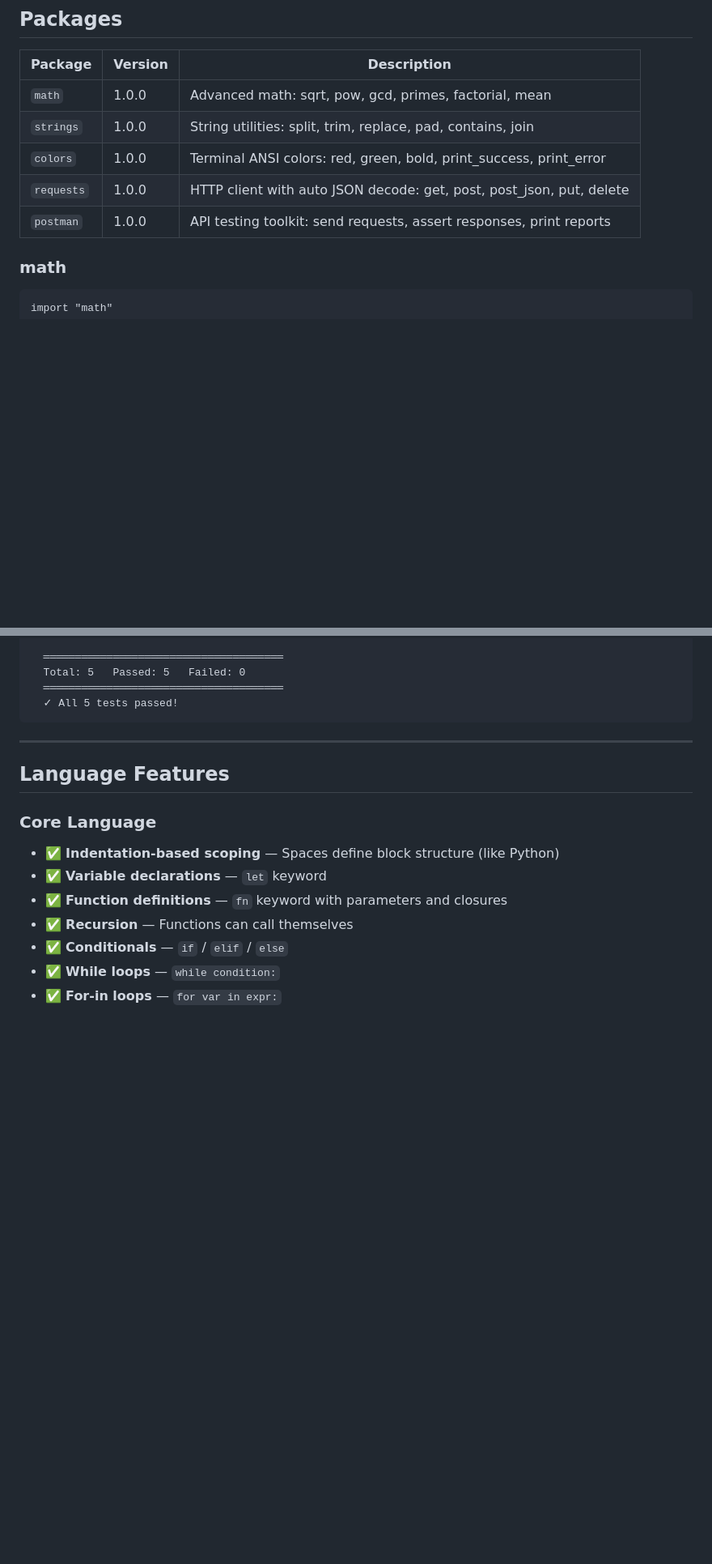
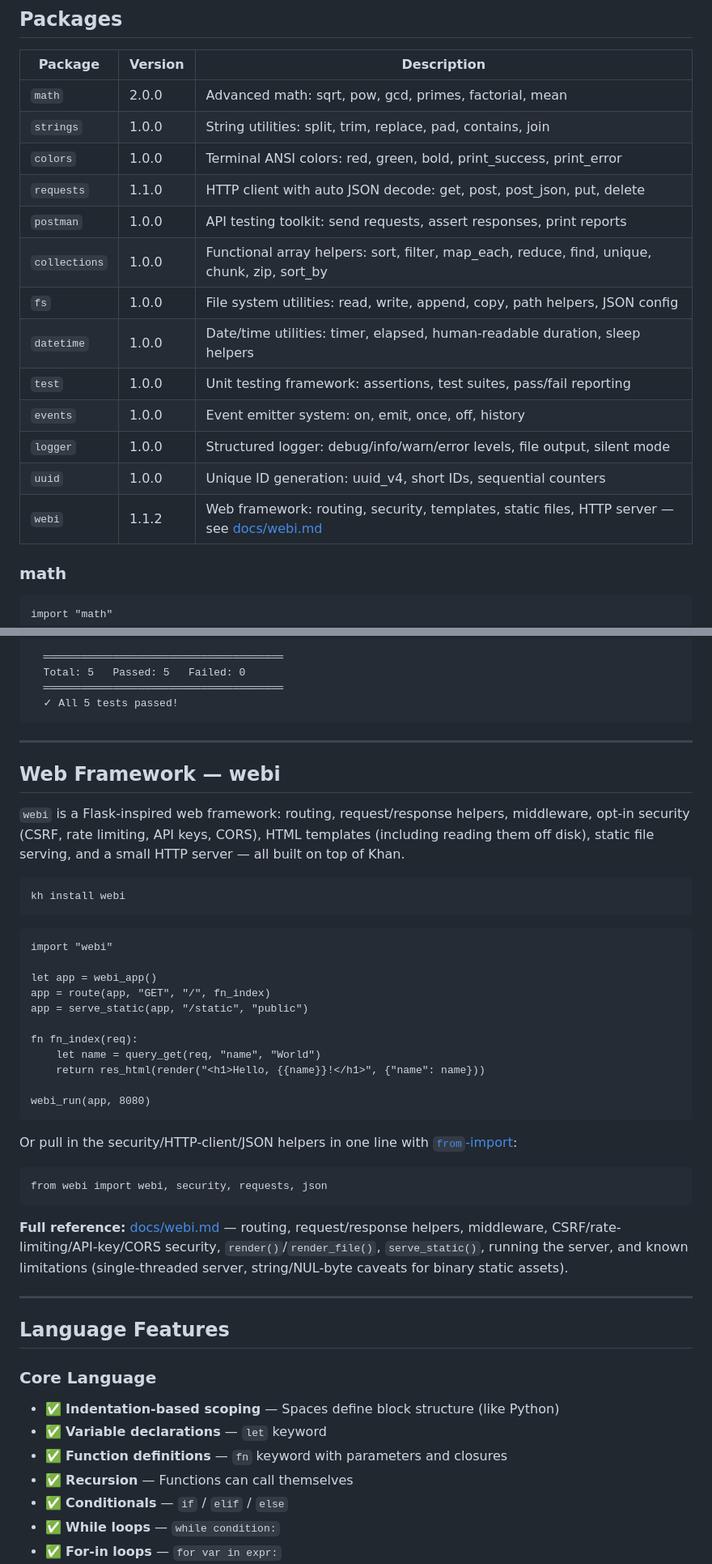
Before and after one commit to khandev1211-cpu/Khan, a Markdown page: README.md, 2 parts joined by grey strips. Shown at 81% size. GitHub-like rendering; blank space fills up the shorter version.

````diff
--- a/README.md
+++ b/README.md
@@ -110,11 +111,19 @@ print PI                # 3.14159...
 
 | Package | Version | Description |
 |---|---|---|
-| `math` | 1.0.0 | Advanced math: sqrt, pow, gcd, primes, factorial, mean |
+| `math` | 2.0.0 | Advanced math: sqrt, pow, gcd, primes, factorial, mean |
 | `strings` | 1.0.0 | String utilities: split, trim, replace, pad, contains, join |
 | `colors` | 1.0.0 | Terminal ANSI colors: red, green, bold, print_success, print_error |
-| `requests` | 1.0.0 | HTTP client with auto JSON decode: get, post, post_json, put, delete |
+| `requests` | 1.1.0 | HTTP client with auto JSON decode: get, post, post_json, put, delete |
 | `postman` | 1.0.0 | API testing toolkit: send requests, assert responses, print reports |
+| `collections` | 1.0.0 | Functional array helpers: sort, filter, map_each, reduce, find, unique, chunk, zip, sort_by |
+| `fs` | 1.0.0 | File system utilities: read, write, append, copy, path helpers, JSON config |
+| `datetime` | 1.0.0 | Date/time utilities: timer, elapsed, human-readable duration, sleep helpers |
+| `test` | 1.0.0 | Unit testing framework: assertions, test suites, pass/fail reporting |
+| `events` | 1.0.0 | Event emitter system: on, emit, once, off, history |
+| `logger` | 1.0.0 | Structured logger: debug/info/warn/error levels, file output, silent mode |
+| `uuid` | 1.0.0 | Unique ID generation: uuid_v4, short IDs, sequential counters |
+| `webi` | 1.1.2 | Web framework: routing, security, templates, static files, HTTP server — see [docs/webi.md](docs/webi.md) |
 
 ### math
 
@@ -215,6 +224,46 @@ Output:
 
 ---
 
+## Web Framework — webi
+
+`webi` is a Flask-inspired web framework: routing, request/response
+helpers, middleware, opt-in security (CSRF, rate limiting, API keys,
+CORS), HTML templates (including reading them off disk), static file
+serving, and a small HTTP server — all built on top of Khan.
+
+```bash
+kh install webi
+```
+
+```khan
+import "webi"
+
+let app = webi_app()
+app = route(app, "GET", "/", fn_index)
+app = serve_static(app, "/static", "public")
+
+fn fn_index(req):
+    let name = query_get(req, "name", "World")
+    return res_html(render("<h1>Hello, {{name}}!</h1>", {"name": name}))
+
+webi_run(app, 8080)
+```
+
+Or pull in the security/HTTP-client/JSON helpers in one line with
+[`from`-import](docs/from-import.md):
+
+```khan
+from webi import webi, security, requests, json
+```
+
+**Full reference:** [docs/webi.md](docs/webi.md) — routing, request/response
+helpers, middleware, CSRF/rate-limiting/API-key/CORS security,
+`render()`/`render_file()`, `serve_static()`, running the server, and
+known limitations (single-threaded server, string/NUL-byte caveats for
+binary static assets).
+
+---
+
 ## Language Features
 
 ### Core Language
````
Also changed, not shown: other parts of README.md (+57 -25 lines), docs/from-import.md (added, +100 -0 lines), docs/webi.md (added, +346 -0 lines).
